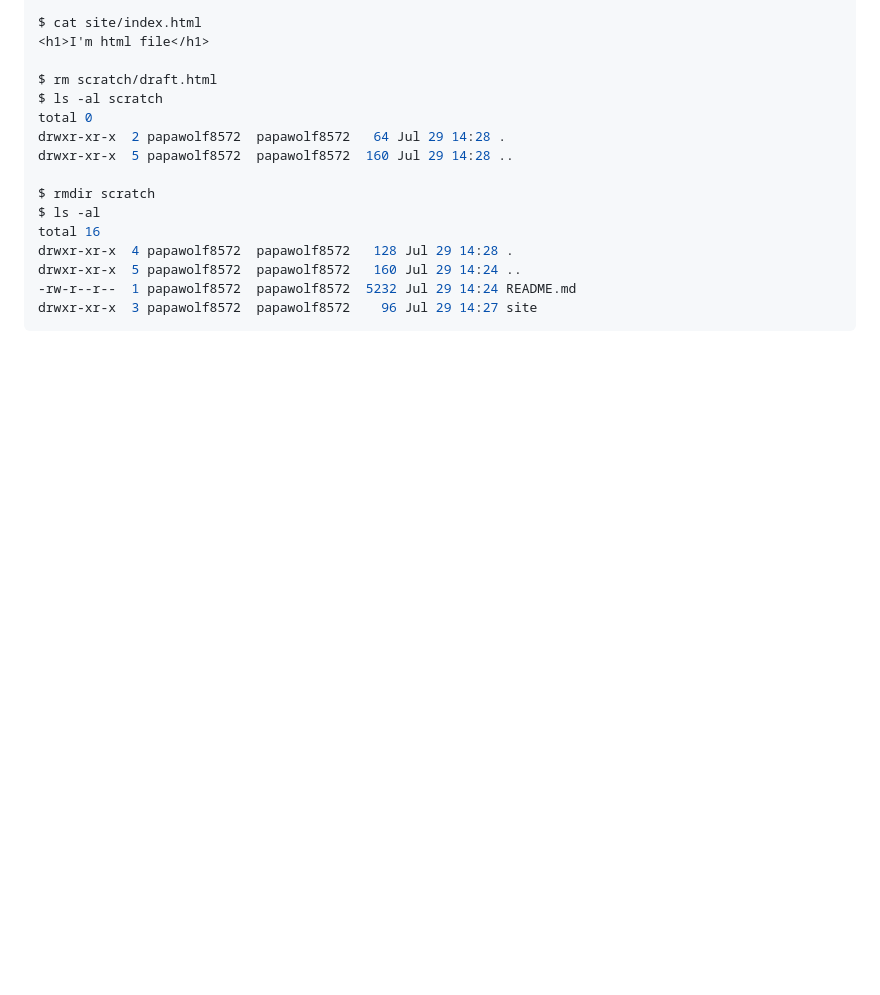
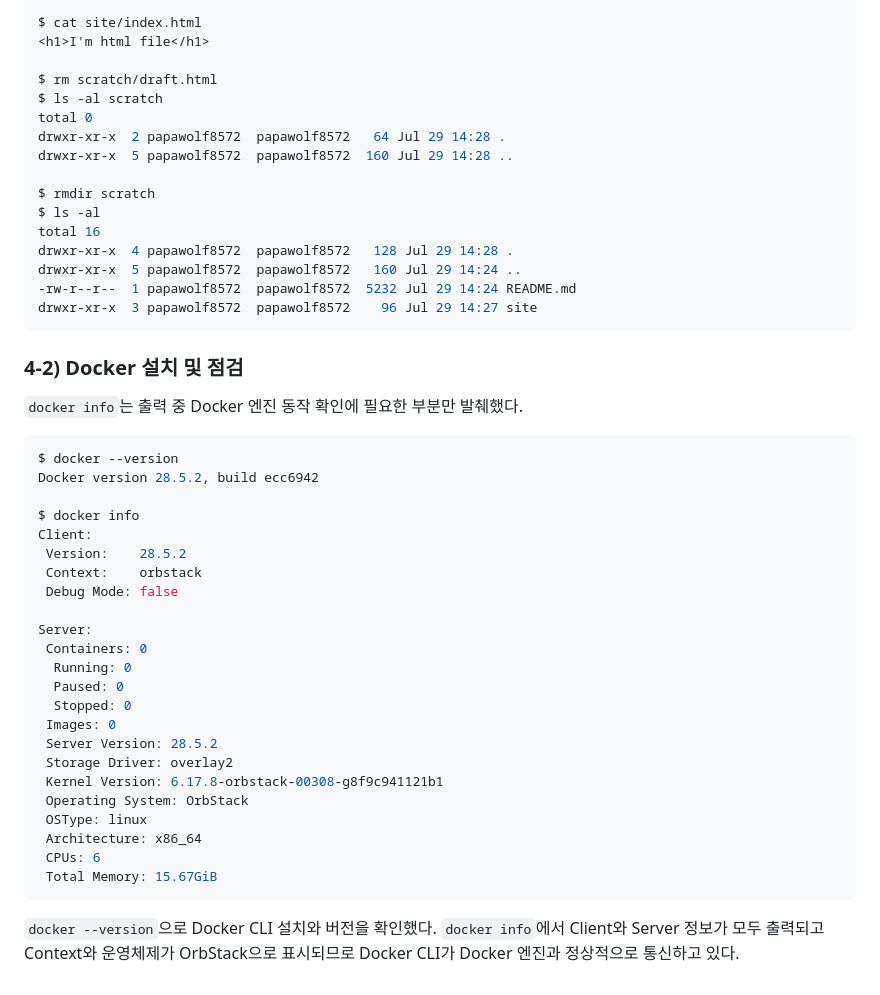
Before and after one commit to papawolf42/Codyssey-E1-1-Workstation, a Markdown page: mandatory/README.md, the part around one of its changes. Drawn GitHub-style; blank space fills up the shorter version.

Commit message:
Docker 설치 및 점검 결과 기록

````diff
--- a/mandatory/README.md
+++ b/mandatory/README.md
@@ -171,3 +171,35 @@ drwxr-xr-x  5 papawolf8572  papawolf8572   160 Jul 29 14:24 ..
 -rw-r--r--  1 papawolf8572  papawolf8572  5232 Jul 29 14:24 README.md
 drwxr-xr-x  3 papawolf8572  papawolf8572    96 Jul 29 14:27 site
 ```
+
+### 4-2) Docker 설치 및 점검
+
+`docker info`는 출력 중 Docker 엔진 동작 확인에 필요한 부분만 발췌했다.
+
+```console
+$ docker --version
+Docker version 28.5.2, build ecc6942
+
+$ docker info
+Client:
+ Version:    28.5.2
+ Context:    orbstack
+ Debug Mode: false
+
+Server:
+ Containers: 0
+  Running: 0
+  Paused: 0
+  Stopped: 0
+ Images: 0
+ Server Version: 28.5.2
+ Storage Driver: overlay2
+ Kernel Version: 6.17.8-orbstack-00308-g8f9c941121b1
+ Operating System: OrbStack
+ OSType: linux
+ Architecture: x86_64
+ CPUs: 6
+ Total Memory: 15.67GiB
+```
+
+`docker --version`으로 Docker CLI 설치와 버전을 확인했다. `docker info`에서 Client와 Server 정보가 모두 출력되고 Context와 운영체제가 OrbStack으로 표시되므로 Docker CLI가 Docker 엔진과 정상적으로 통신하고 있다.
````
Also changed, not shown: other parts of mandatory/README.md (+5 -5 lines).
